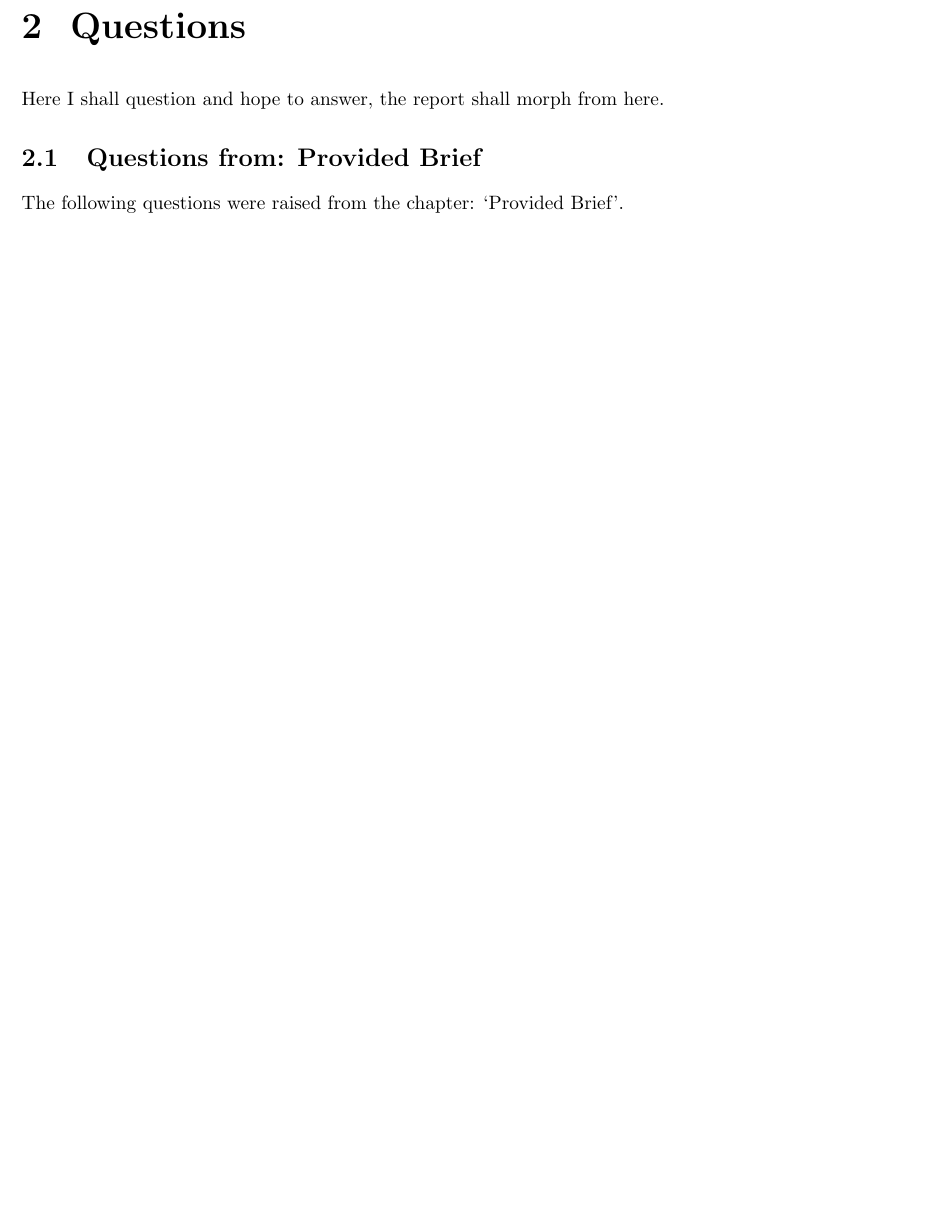
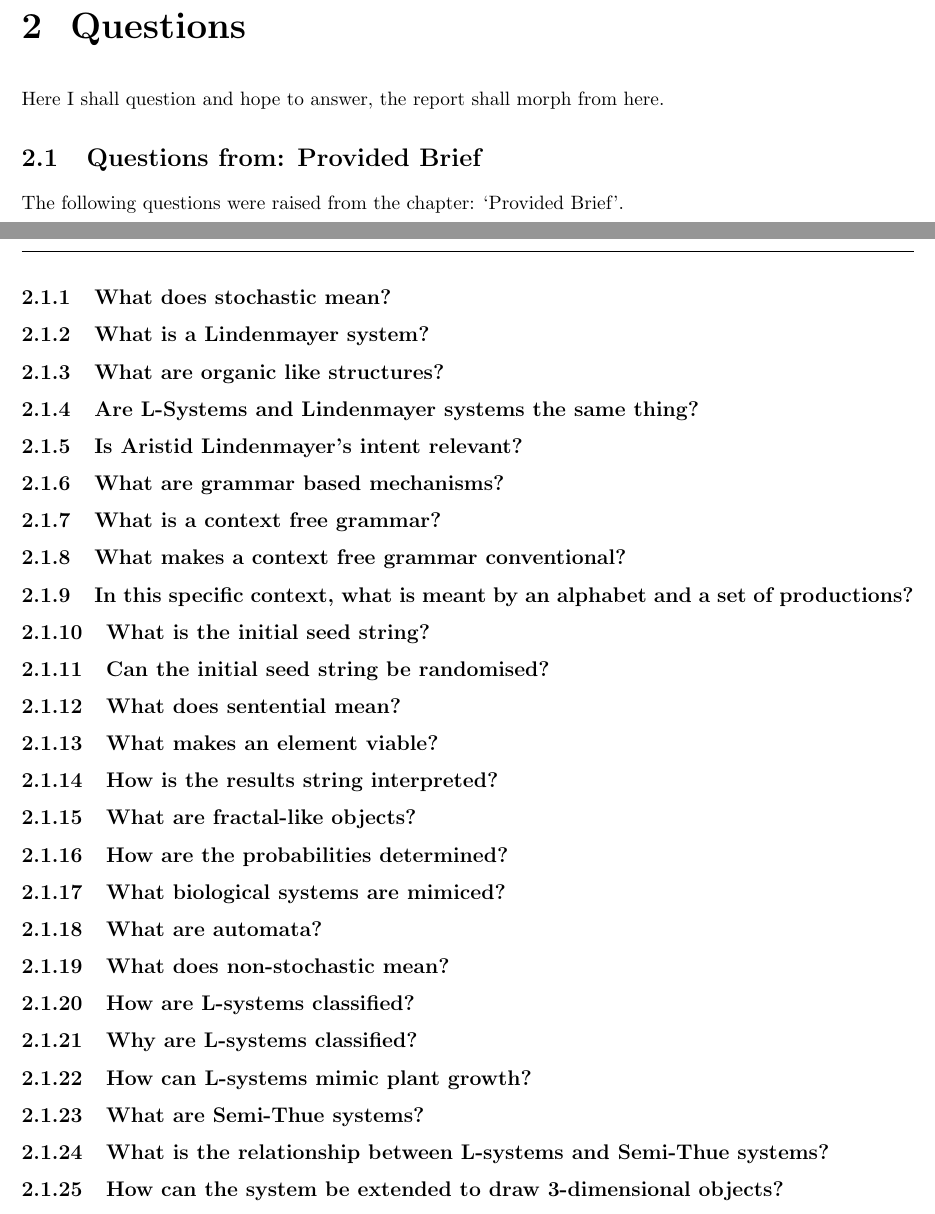
Before and after one commit to mae-boittiaux/lindenmayer-system, a LaTeX document (lindenmayer-system.tex): part of page 5 of 6 before the commit and two parts of pages 5 and 6 of 7 after it, the two joined at a grey line, cut so that both start at the same text, the shorter picture padded with empty space. Compiled offline with pdfLaTeX.

Commit message:
docs(report): populate section 'Questions from: Provided Brief' with initial questions

```diff
--- a/lindenmayer-system.tex
+++ b/lindenmayer-system.tex
@@ -145,6 +145,57 @@ Here I shall question and hope to answer, the report shall morph from here.
 \section{Questions from: Provided Brief}
 The following questions were raised from the chapter: `Provided Brief'.
 
+\subsection{What does stochastic mean?}
+
+\subsection{What is a Lindenmayer system?}
+
+\subsection{What are organic like structures?}
+
+\subsection{Are L-Systems and Lindenmayer systems the same thing?}
+
+\subsection{Is Aristid Lindenmayer's intent relevant?}
+
+\subsection{What are grammar based mechanisms?}
+
+\subsection{What is a context free grammar?}
+
+\subsection{What makes a context free grammar conventional?}
+
+\subsection{In this specific context, what is meant by an alphabet and a set of
+    productions?}
+
+\subsection{What is the initial seed string?}
+
+\subsection{Can the initial seed string be randomised?}
+
+\subsection{What does sentential mean?}
+
+\subsection{What makes an element viable?}
+
+\subsection{How is the results string interpreted?}
+
+\subsection{What are fractal-like objects?}
+
+\subsection{How are the probabilities determined?}
+
+\subsection{What biological systems are mimiced?}
+
+\subsection{What are automata?}
+
+\subsection{What does non-stochastic mean?}
+
+\subsection{How are L-systems classified?}
+
+\subsection{Why are L-systems classified?}
+
+\subsection{How can L-systems mimic plant growth?}
+
+\subsection{What are Semi-Thue systems?}
+
+\subsection{What is the relationship between L-systems and Semi-Thue systems?}
+
+\subsection{How can the system be extended to draw 3-dimensional objects?}
+
 \clearpage
 \printbibliography
 
```
